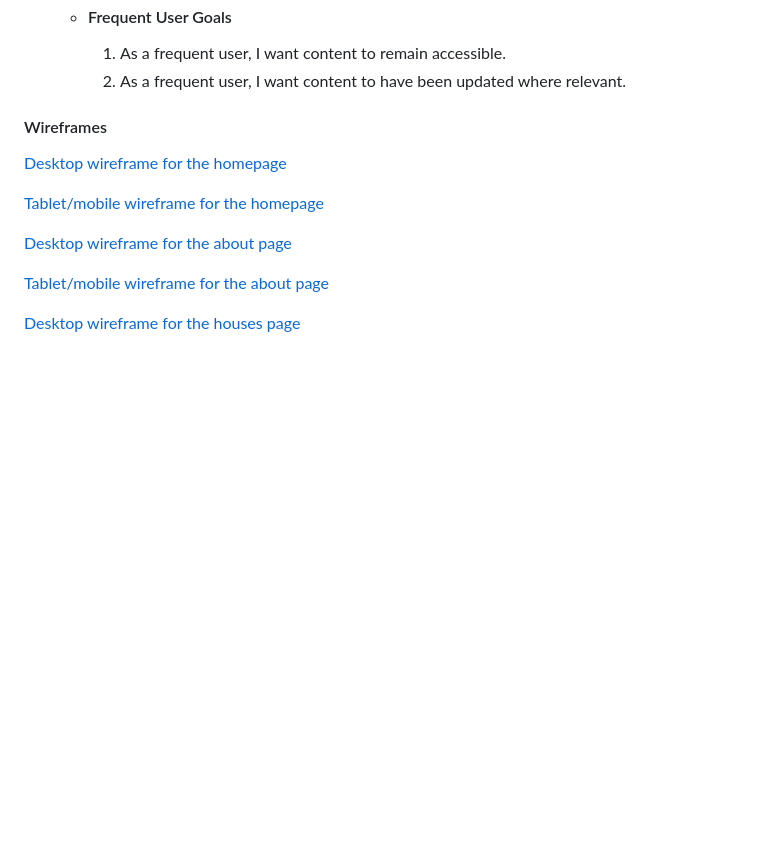
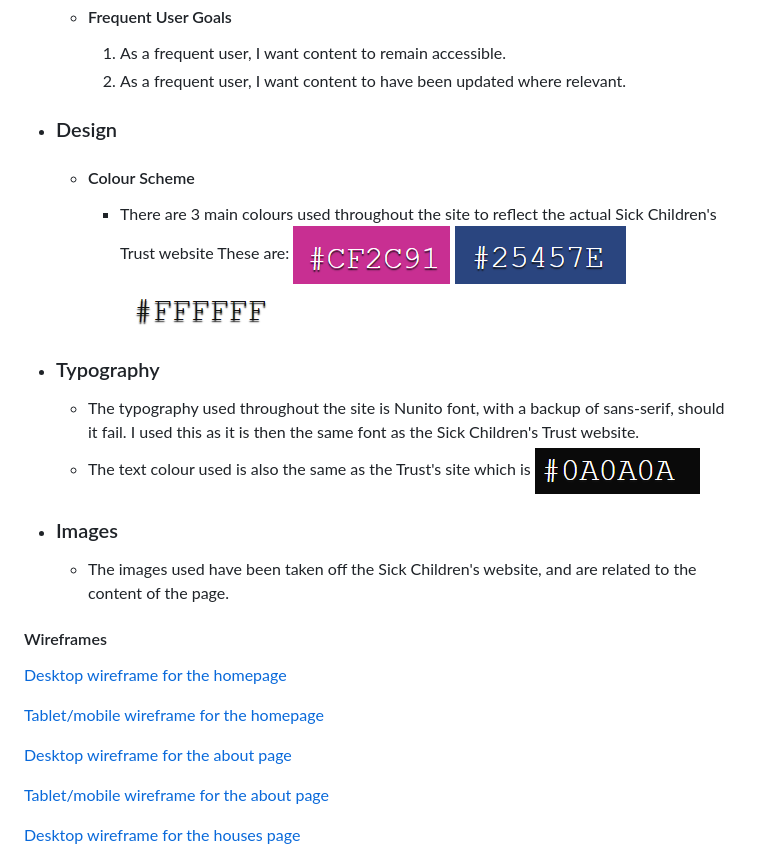
Before and after one commit to Mrst12/sick-childrens-trust-portfolio, a Markdown page: README.md, the part around the change printed below. Drawn GitHub-style; pictures changed too: assets/design/blue-color.png (added), assets/design/pink-colour.png (added), assets/design/text-colour.png (added); blank space fills up the shorter version.

Commit message:
Add content for design section of README.md

```diff
--- a/README.md
+++ b/README.md
@@ -25,6 +25,22 @@ The aim of this website is to raise the profile of the Sick Children's Trust and
     - #### Frequent User Goals
         1. As a frequent user, I want content to remain accessible.
         2. As a frequent user, I want content to have been updated where relevant.
+
+- ### Design
+    - #### Colour Scheme
+        - There are 3 main colours used throughout the site to reflect the actual Sick Children's Trust website
+        These are:
+![#CF2C91](./assets/design/pink-colour.png)
+![#25457E](./assets/design/blue-color.png)
+![#fff](./assets/design/white-colour.png)
+
+- ### Typography
+    - The typography used throughout the site is Nunito font, with a backup of sans-serif, should it fail. I used this as it is then the same font as the Sick Children's Trust website.
+    - The text colour used is also the same as the Trust's site which is
+![#0A0A0A](./assets/design/text-colour.png)
+
+- ### Images
+    - The images used have been taken off the Sick Children's website, and are related to the content of the page.
 
 
 
```
Also changed, not shown: other parts of README.md (+1 -1 lines), assets/design/am-i-responsive.png (added).
